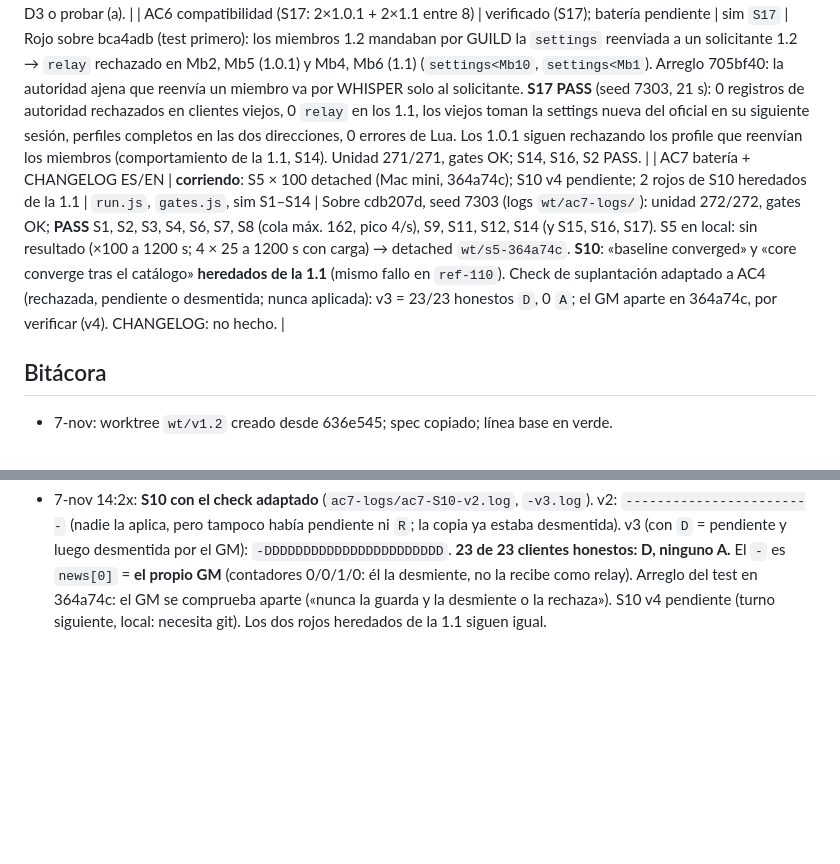
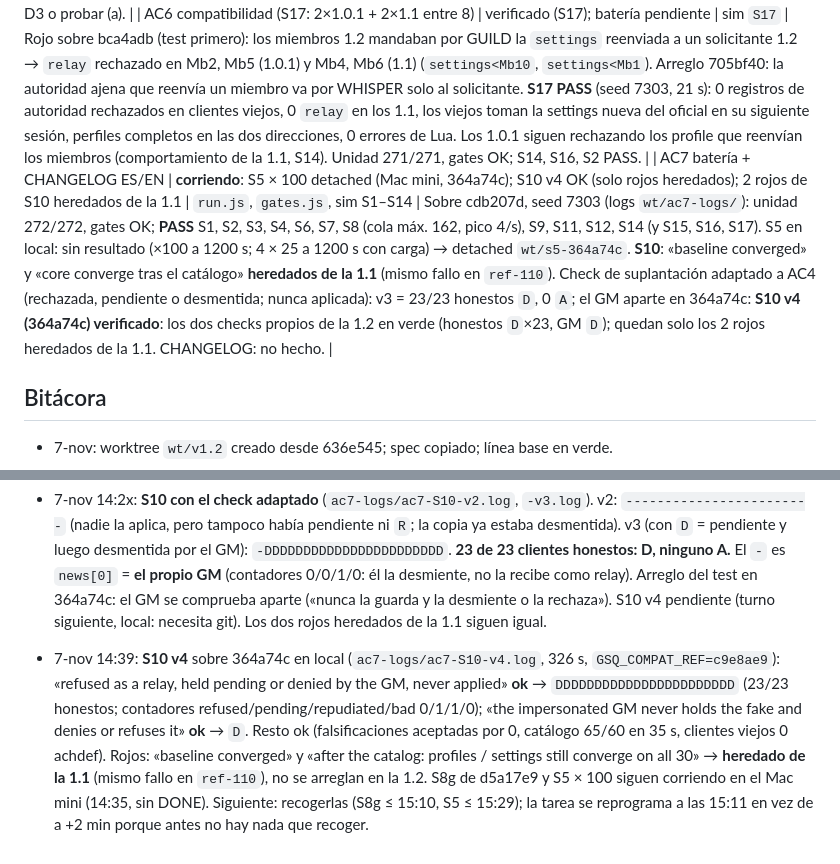
Before and after one commit to acronims/forever-guild-squads, a Markdown page: docs/PROGRESS-v1.2.md, 2 parts joined by grey strips. Rendered like a GitHub page; blank space fills up the shorter version.

Commit message:
docs: PROGRESS v1.2, S10 v4 verde salvo los 2 rojos heredados de la 1.1

```diff
--- a/docs/PROGRESS-v1.2.md
+++ b/docs/PROGRESS-v1.2.md
@@ -24,7 +24,7 @@ Estados: no ejecutado · corriendo · reportado hecho · verificado (gate de evi
 | AC4 envenenamiento (S16, tope 200 por reenviador) | verificado (S16 + unidad); batería pendiente | sim `S16`; unidad `p2p_spec` (2 tests v1.2) | Rojo sobre 1a25844: S16 FAIL (inundación 2000 pendientes y el legítimo expulsado; desmentido de autoridad = `shape`; diag sin reenviadores). Verde (7-nov 11:57): **S16 PASS** 40 s — 1 y 2 cómplices nunca verifican `settings` ni el squad ajeno; 5000 falsos → 200 pendientes de Mb2, el legítimo sobrevive; GM y Mb1 se conectan → falsos fuera en todos; diag `relayers=Mb2-Realm:2,Mb3-Realm:2`. Código: `X.MAX_PEND_RELAYER = 200` (`cap`), `applyRepudiate` acepta tipos de autoridad, `getStored/setStored` (settings no es tabla con clave), `enforce` compara también con `via` (`settingsOf` rellena valores por defecto y mueve el hash). Unidad 268/268. |
 | AC5 tráfico total (≤1.1 + 20 %, cola ≤500, S8 PASS) | **PARADO (3 de 3 intentos)**; S8 PASS verificado sobre a993f67 | sim `S8g`, `S8` | S8g de eda92e9 (intento 3) **sin resultado** (exit 124 a 1500 s, 7-nov 13:29); la de a993f67 tampoco (13:22). La cifra que hay es la de S8 de 1 min con `tools/tally4.js`: 1.1 = 2593 partes (D 2205 + hello 388), eda92e9 = 3658 (D 2993 + hello 665) = **+41 %** sobre la 1.1, por encima del +20 %. No es la medida del AC (S8g), así que no es un rojo verificado, pero los 3 intentos están gastados y no se hacen más arreglos de tráfico. Hipótesis: (a) `h2` más pequeño (solo cubos que cambian o hashes de 3-4 caracteres, unas −270 partes por 39 hellos); (b) precio del quórum D1 = 3 (+45 % de registros enviados, profile por miembros 2141 frente a 169). **Decide BRO**: medir en bytes/registros, subir D3 o probar (a). |
 | AC6 compatibilidad (S17: 2×1.0.1 + 2×1.1 entre 8) | verificado (S17); batería pendiente | sim `S17` | Rojo sobre bca4adb (test primero): los miembros 1.2 mandaban por GUILD la `settings` reenviada a un solicitante 1.2 → `relay` rechazado en Mb2, Mb5 (1.0.1) y Mb4, Mb6 (1.1) (`settings<Mb10`, `settings<Mb1`). Arreglo 705bf40: la autoridad ajena que reenvía un miembro va por WHISPER solo al solicitante. **S17 PASS** (seed 7303, 21 s): 0 registros de autoridad rechazados en clientes viejos, 0 `relay` en los 1.1, los viejos toman la settings nueva del oficial en su siguiente sesión, perfiles completos en las dos direcciones, 0 errores de Lua. Los 1.0.1 siguen rechazando los profile que reenvían los miembros (comportamiento de la 1.1, S14). Unidad 271/271, gates OK; S14, S16, S2 PASS. |
-| AC7 batería + CHANGELOG ES/EN | **corriendo**: S5 × 100 detached (Mac mini, 364a74c); S10 v4 pendiente; 2 rojos de S10 heredados de la 1.1 | `run.js`, `gates.js`, sim S1–S14 | Sobre cdb207d, seed 7303 (logs `wt/ac7-logs/`): unidad 272/272, gates OK; **PASS** S1, S2, S3, S4, S6, S7, S8 (cola máx. 162, pico 4/s), S9, S11, S12, S14 (y S15, S16, S17). S5 en local: sin resultado (×100 a 1200 s; 4 × 25 a 1200 s con carga) → detached `wt/s5-364a74c`. **S10**: «baseline converged» y «core converge tras el catálogo» **heredados de la 1.1** (mismo fallo en `ref-110`). Check de suplantación adaptado a AC4 (rechazada, pendiente o desmentida; nunca aplicada): v3 = 23/23 honestos `D`, 0 `A`; el GM aparte en 364a74c, por verificar (v4). CHANGELOG: no hecho. |
+| AC7 batería + CHANGELOG ES/EN | **corriendo**: S5 × 100 detached (Mac mini, 364a74c); S10 v4 OK (solo rojos heredados); 2 rojos de S10 heredados de la 1.1 | `run.js`, `gates.js`, sim S1–S14 | Sobre cdb207d, seed 7303 (logs `wt/ac7-logs/`): unidad 272/272, gates OK; **PASS** S1, S2, S3, S4, S6, S7, S8 (cola máx. 162, pico 4/s), S9, S11, S12, S14 (y S15, S16, S17). S5 en local: sin resultado (×100 a 1200 s; 4 × 25 a 1200 s con carga) → detached `wt/s5-364a74c`. **S10**: «baseline converged» y «core converge tras el catálogo» **heredados de la 1.1** (mismo fallo en `ref-110`). Check de suplantación adaptado a AC4 (rechazada, pendiente o desmentida; nunca aplicada): v3 = 23/23 honestos `D`, 0 `A`; el GM aparte en 364a74c: **S10 v4 (364a74c) verificado**: los dos checks propios de la 1.2 en verde (honestos `D`×23, GM `D`); quedan solo los 2 rojos heredados de la 1.1. CHANGELOG: no hecho. |
 
 ## Bitácora
 - 7-nov: worktree `wt/v1.2` creado desde 636e545; spec copiado; línea base en verde.
@@ -68,3 +68,4 @@ Estados: no ejecutado · corriendo · reportado hecho · verificado (gate de evi
 - 7-nov 14:10: **S10, check de suplantación del GM — decisión (Anton, por delegación):** se adapta. AC4 dice que la autoridad que reenvía un miembro nunca se verifica sin quórum; en la 1.2 eso deja la copia **pendiente**, no `relayRefused`. El check nuevo mira por cliente honesto: `A` = la copia falsa (`achdef lvl.all.10`, `name = hack2`) está aplicada → rojo; `P` = pendiente sin verificar; `R` = rechazada como relay. Pasa solo con `R`/`P` en todos. Lo que importa (que no se aplique) se afirma en positivo. S10 relanzado con el check nuevo (`wt/ac7-logs/ac7-S10-v2.log`).
 - 7-nov 14:2x: S5 en 4 × 25 semillas en local: **las 4 sin resultado** (exit 124 a 1200 s, con 6 sims a la vez en 8 CPU). S8g `--s8gmin 1` en local también exit 124 (900 s), así que el arreglo de d5a17e9 no está comprobado todavía: lo dirá la S8g completa del Mac mini. S5 × 100 detached en el Mac mini sobre 364a74c, timeout 3600 s (`wt/tools/s5-launch.sh`, `wt/s5-364a74c`, contenedor `anton-gsq-s5-1794058163`, id 2ccc866e054d, acaba como muy tarde a las 15:29).
 - 7-nov 14:2x: **S10 con el check adaptado** (`ac7-logs/ac7-S10-v2.log`, `-v3.log`). v2: `------------------------` (nadie la aplica, pero tampoco había pendiente ni `R`; la copia ya estaba desmentida). v3 (con `D` = pendiente y luego desmentida por el GM): `-DDDDDDDDDDDDDDDDDDDDDDD`. **23 de 23 clientes honestos: D, ninguno A.** El `-` es `news[0]` = **el propio GM** (contadores 0/0/1/0: él la desmiente, no la recibe como relay). Arreglo del test en 364a74c: el GM se comprueba aparte («nunca la guarda y la desmiente o la rechaza»). S10 v4 pendiente (turno siguiente, local: necesita git). Los dos rojos heredados de la 1.1 siguen igual.
+- 7-nov 14:39: **S10 v4** sobre 364a74c en local (`ac7-logs/ac7-S10-v4.log`, 326 s, `GSQ_COMPAT_REF=c9e8ae9`): «refused as a relay, held pending or denied by the GM, never applied» **ok** → `DDDDDDDDDDDDDDDDDDDDDDD` (23/23 honestos; contadores refused/pending/repudiated/bad 0/1/1/0); «the impersonated GM never holds the fake and denies or refuses it» **ok** → `D`. Resto ok (falsificaciones aceptadas por 0, catálogo 65/60 en 35 s, clientes viejos 0 achdef). Rojos: «baseline converged» y «after the catalog: profiles / settings still converge on all 30» → **heredado de la 1.1** (mismo fallo en `ref-110`), no se arreglan en la 1.2. S8g de d5a17e9 y S5 × 100 siguen corriendo en el Mac mini (14:35, sin DONE). Siguiente: recogerlas (S8g ≤ 15:10, S5 ≤ 15:29); la tarea se reprograma a las 15:11 en vez de a +2 min porque antes no hay nada que recoger.
```
